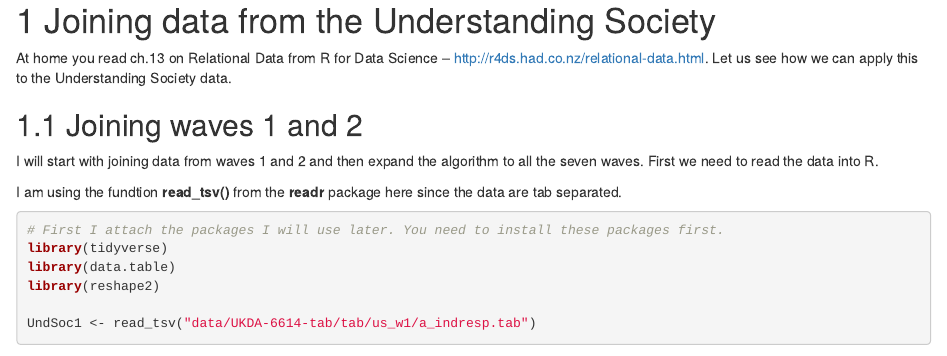
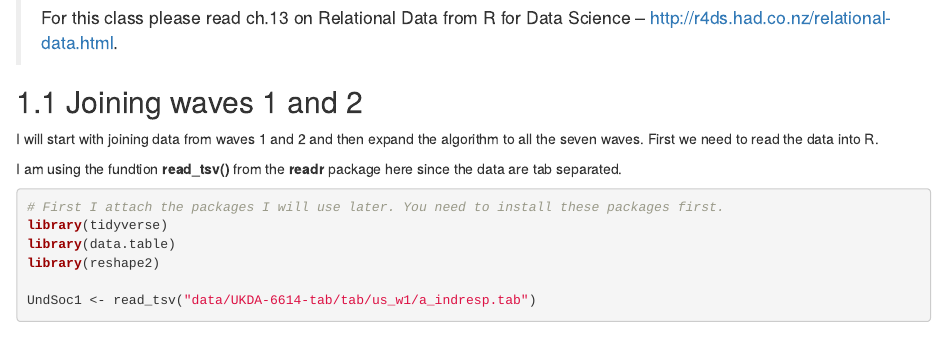
Before and after one commit to abessudnov/dataanalysis3, an R Markdown document (joiningData.Rmd): the page in a window 1100 px wide, from 20 px down before the commit and from 70 px down after it. Rendered offline with R 4.5, knitr and Pandoc, with nearby package versions; drawn as R Markdown's standard HTML page in place of the format the file asks for; some code elsewhere in the file could not run offline.

Commit message:
edit joiningData.Rmd

```diff
--- a/joiningData.Rmd
+++ b/joiningData.Rmd
@@ -1,6 +1,6 @@
-# Joining data from the Understanding Society {#joining}
+# Joining data {#joining}
 
-At home you read ch.13 on Relational Data from R for Data Science -- http://r4ds.had.co.nz/relational-data.html. Let us see how we can apply this to the Understanding Society data.
+> For this class please read ch.13 on Relational Data from R for Data Science -- http://r4ds.had.co.nz/relational-data.html.
 
 ## Joining waves 1 and 2
 
```
